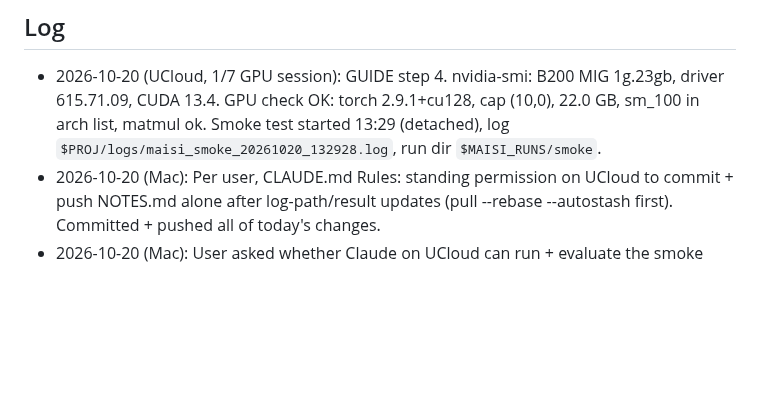
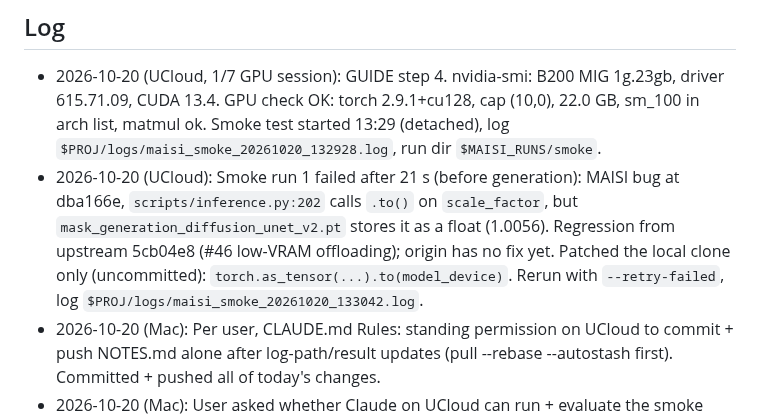
Before and after one commit to DesertSailor29/BT2026, a Markdown page: NOTES.md, the part around the change. GitHub-like rendering; blank space fills up the shorter version.

Commit message:
notes: smoke run 1 failed (MAISI scale_factor bug), patched clone, rerun

```diff
--- a/NOTES.md
+++ b/NOTES.md
@@ -43,6 +43,7 @@
 
 ## Log
 - 2026-10-20 (UCloud, 1/7 GPU session): GUIDE step 4. nvidia-smi: B200 MIG 1g.23gb, driver 615.71.09, CUDA 13.4. GPU check OK: torch 2.9.1+cu128, cap (10,0), 22.0 GB, sm_100 in arch list, matmul ok. Smoke test started 13:29 (detached), log `$PROJ/logs/maisi_smoke_20261020_132928.log`, run dir `$MAISI_RUNS/smoke`.
+- 2026-10-20 (UCloud): Smoke run 1 failed after 21 s (before generation): MAISI bug at dba166e, `scripts/inference.py:202` calls `.to()` on `scale_factor`, but `mask_generation_diffusion_unet_v2.pt` stores it as a float (1.0056). Regression from upstream 5cb04e8 (#46 low-VRAM offloading); origin has no fix yet. Patched the local clone only (uncommitted): `torch.as_tensor(...).to(model_device)`. Rerun with `--retry-failed`, log `$PROJ/logs/maisi_smoke_20261020_133042.log`.
 - 2026-10-20 (Mac): Per user, CLAUDE.md Rules: standing permission on UCloud to commit + push NOTES.md alone after log-path/result updates (pull --rebase --autostash first). Committed + pushed all of today's changes.
 - 2026-10-20 (Mac): User asked whether Claude on UCloud can run + evaluate the smoke test: yes. Added CLAUDE.md section "Running jobs on UCloud" (setsid nohup + timestamped log, record log path in NOTES, poll the log, resumable, evaluate vs GUIDE checks). GUIDE: all detached commands now `setsid nohup … < /dev/null`; Claude section explains letting Claude run a step and `claude --continue` after a closed terminal.
 - 2026-10-19 (Mac): Read UCloud notes. GUIDE step 6b now uses `$PROJ/nifti_data` → `$PROJ/nifti_data_RAS`; Claude section: source env.sh first + optional `$PROJ/CLAUDE.md` pointer (`@BT2026/CLAUDE.md`). Next steps reordered: smoke test on 1/7 GPU, reorient on CPU.
```
